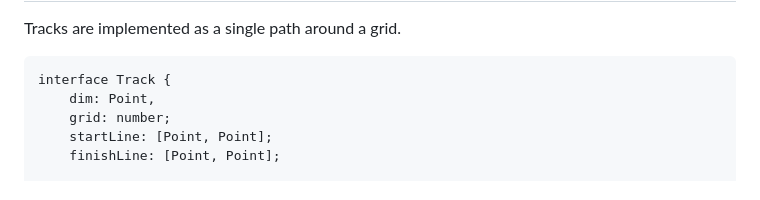
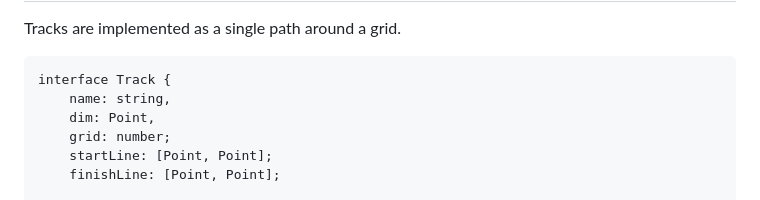
Before and after one commit to mckoss/racetrack, a Markdown page: README.md, the part around the change. Rendered like a GitHub page.

Commit message:
track.name in readme

````diff
--- a/README.md
+++ b/README.md
@@ -118,6 +118,7 @@ Tracks are implemented as a single path around a grid.
 
 ```
 interface Track {
+    name: string,
     dim: Point,
     grid: number;
     startLine: [Point, Point];
````
